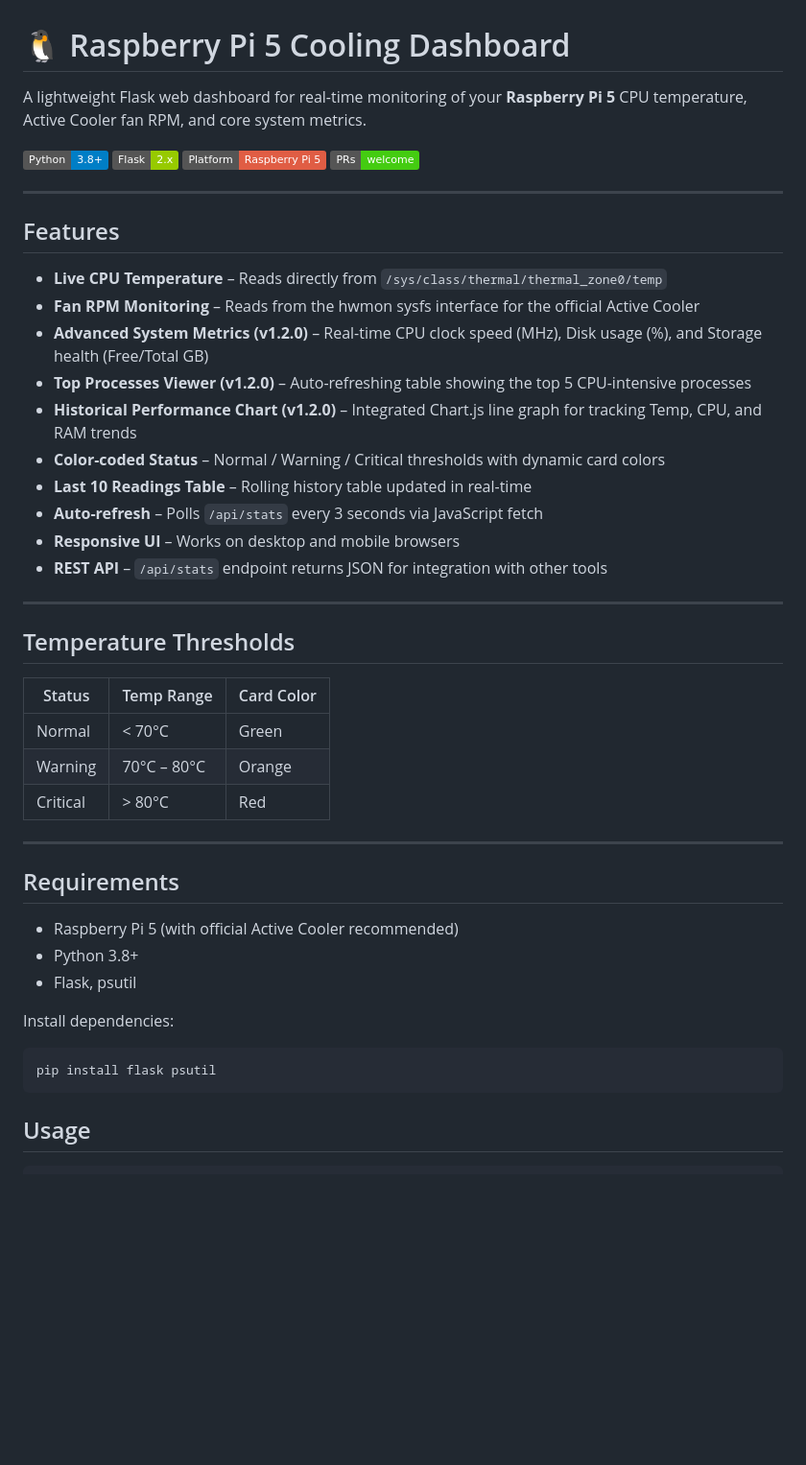
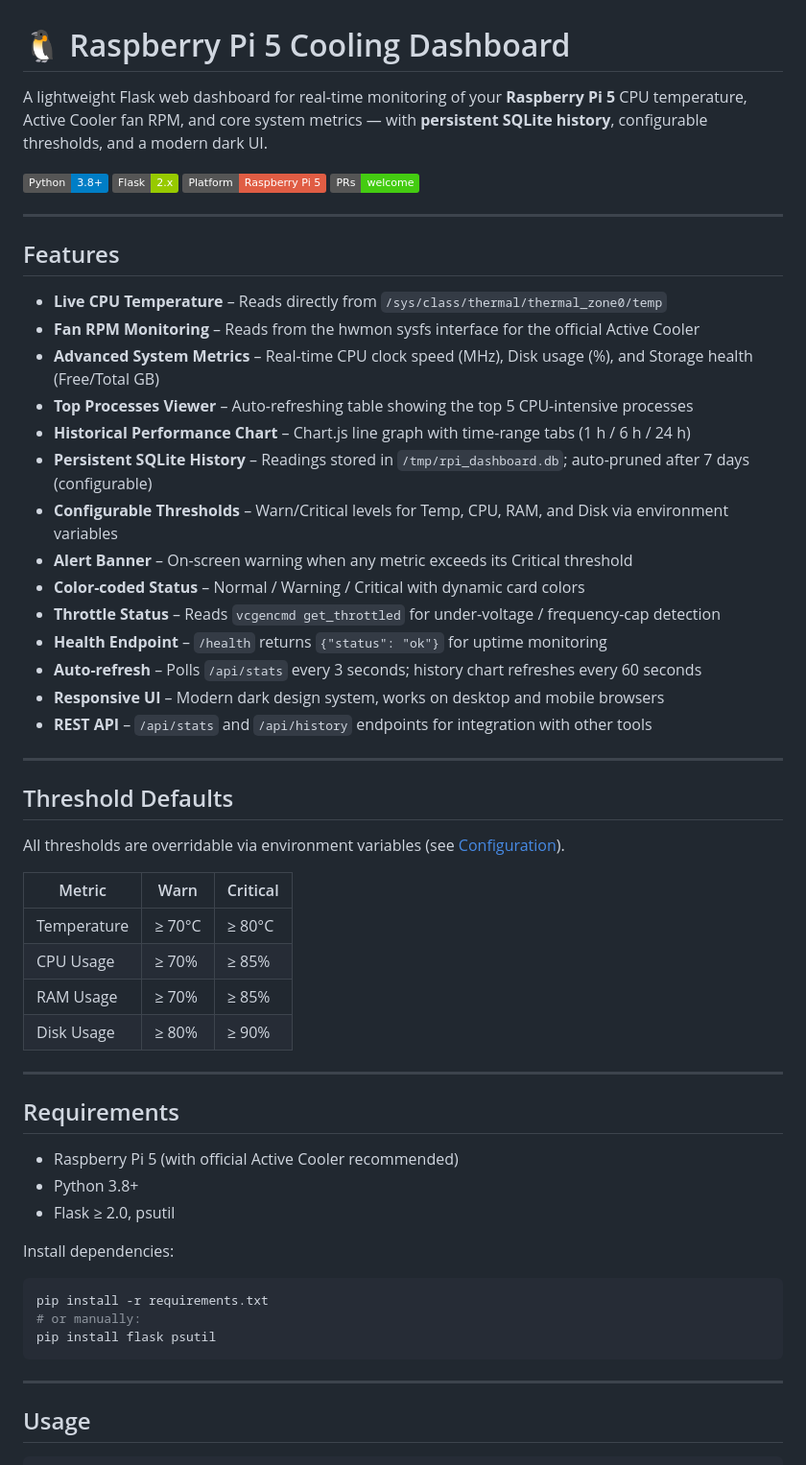
Before and after one commit to mangez/rpi5-cooling-dashboard, a Markdown page: README.md, the part around one of its changes. Shown at 96% size. GitHub-like rendering; badges without logos; blank space fills up the shorter version.

````diff
--- a/README.md
+++ b/README.md
@@ -1,6 +1,6 @@
 # 🐧 Raspberry Pi 5 Cooling Dashboard
 
-A lightweight Flask web dashboard for real-time monitoring of your **Raspberry Pi 5** CPU temperature, Active Cooler fan RPM, and core system metrics.
+A lightweight Flask web dashboard for real-time monitoring of your **Raspberry Pi 5** CPU temperature, Active Cooler fan RPM, and core system metrics — with **persistent SQLite history**, configurable thresholds, and a modern dark UI.
 
 ![Python](https://img.shields.io/badge/Python-3.8+-blue?logo=python)
 ![Flask](https://img.shields.io/badge/Flask-2.x-green?logo=flask)
@@ -13,24 +13,31 @@ A lightweight Flask web dashboard for real-time monitoring of your **Raspberry P
 
 - **Live CPU Temperature** – Reads directly from `/sys/class/thermal/thermal_zone0/temp`
 - **Fan RPM Monitoring** – Reads from the hwmon sysfs interface for the official Active Cooler
-- **Advanced System Metrics (v1.2.0)** – Real-time CPU clock speed (MHz), Disk usage (%), and Storage health (Free/Total GB)
-- **Top Processes Viewer (v1.2.0)** – Auto-refreshing table showing the top 5 CPU-intensive processes
-- **Historical Performance Chart (v1.2.0)** – Integrated Chart.js line graph for tracking Temp, CPU, and RAM trends
-- **Color-coded Status** – Normal / Warning / Critical thresholds with dynamic card colors
-- **Last 10 Readings Table** – Rolling history table updated in real-time
-- **Auto-refresh** – Polls `/api/stats` every 3 seconds via JavaScript fetch
-- **Responsive UI** – Works on desktop and mobile browsers
-- **REST API** – `/api/stats` endpoint returns JSON for integration with other tools
+- **Advanced System Metrics** – Real-time CPU clock speed (MHz), Disk usage (%), and Storage health (Free/Total GB)
+- **Top Processes Viewer** – Auto-refreshing table showing the top 5 CPU-intensive processes
+- **Historical Performance Chart** – Chart.js line graph with time-range tabs (1 h / 6 h / 24 h)
+- **Persistent SQLite History** – Readings stored in `/tmp/rpi_dashboard.db`; auto-pruned after 7 days (configurable)
+- **Configurable Thresholds** – Warn/Critical levels for Temp, CPU, RAM, and Disk via environment variables
+- **Alert Banner** – On-screen warning when any metric exceeds its Critical threshold
+- **Color-coded Status** – Normal / Warning / Critical with dynamic card colors
+- **Throttle Status** – Reads `vcgencmd get_throttled` for under-voltage / frequency-cap detection
+- **Health Endpoint** – `/health` returns `{"status": "ok"}` for uptime monitoring
+- **Auto-refresh** – Polls `/api/stats` every 3 seconds; history chart refreshes every 60 seconds
+- **Responsive UI** – Modern dark design system, works on desktop and mobile browsers
+- **REST API** – `/api/stats` and `/api/history` endpoints for integration with other tools
 
 ---
 
-## Temperature Thresholds
+## Threshold Defaults
 
-| Status | Temp Range | Card Color |
-|----------|-------------|------------|
-| Normal | < 70°C | Green |
-| Warning | 70°C – 80°C | Orange |
-| Critical | > 80°C | Red |
+All thresholds are overridable via environment variables (see [Configuration](#configuration)).
+
+| Metric | Warn | Critical |
+|--------|------|----------|
+| Temperature | ≥ 70°C | ≥ 80°C |
+| CPU Usage | ≥ 70% | ≥ 85% |
+| RAM Usage | ≥ 70% | ≥ 85% |
+| Disk Usage | ≥ 80% | ≥ 90% |
 
 ---
 
@@ -38,12 +45,16 @@ A lightweight Flask web dashboard for real-time monitoring of your **Raspberry P
 
 - Raspberry Pi 5 (with official Active Cooler recommended)
 - Python 3.8+
-- Flask, psutil
+- Flask ≥ 2.0, psutil
 
 Install dependencies:
 ```bash
+pip install -r requirements.txt
+# or manually:
 pip install flask psutil
 ```
+
+---
 
 ## Usage
 
````
Also changed, not shown: other parts of README.md (+99 -15 lines).
